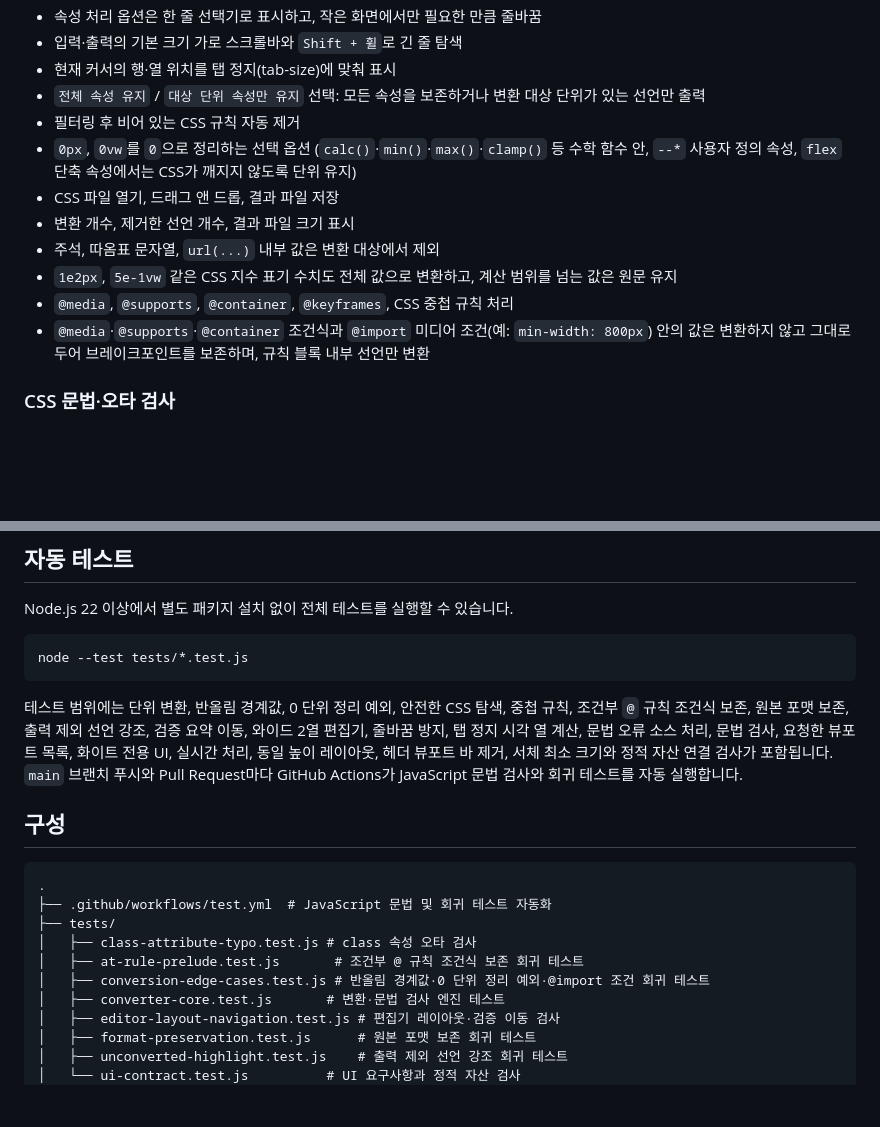
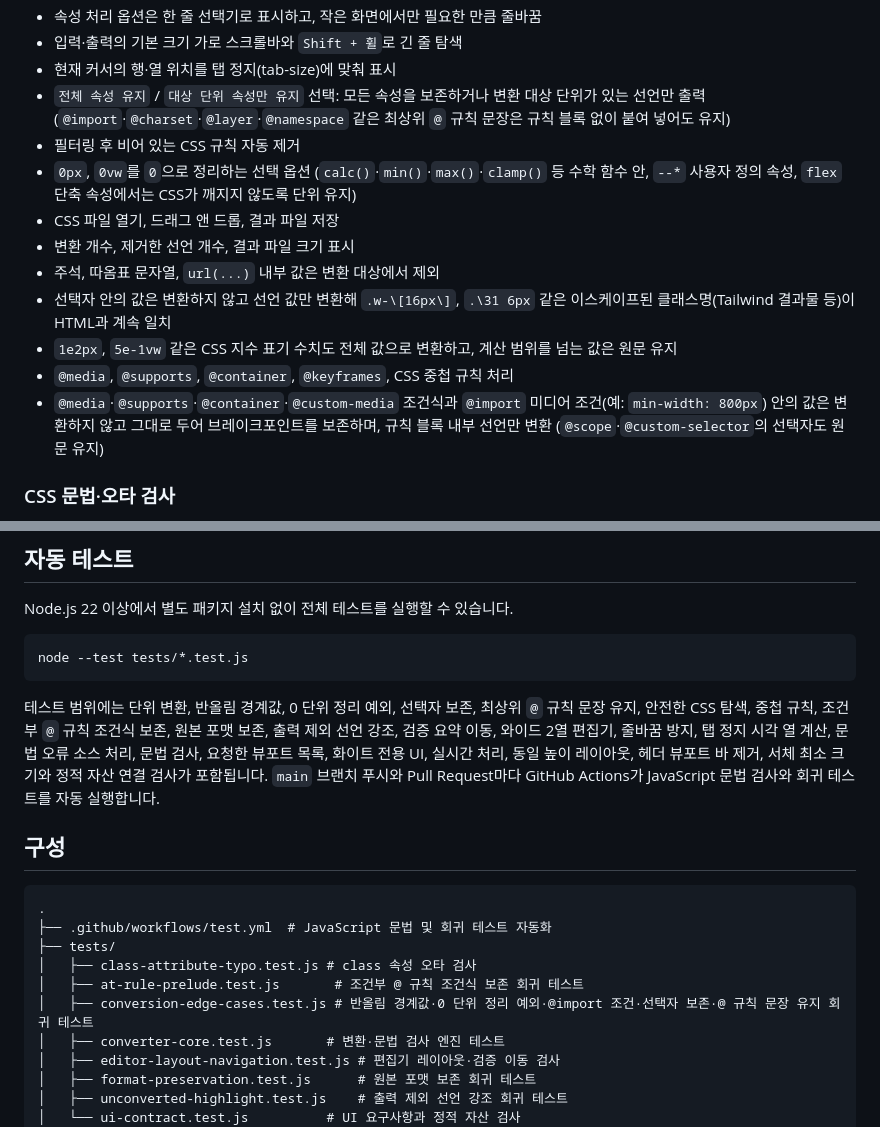
Before and after one commit to 1bobby-git/PX-VW-Converter, a Markdown page: README.md, 2 parts joined by grey strips. Drawn GitHub-style; blank space fills up the shorter version.

Commit message:
Document selector, @custom-media and at-rule statement handling in README

````diff
--- a/README.md
+++ b/README.md
@@ -30,15 +30,16 @@
 - 속성 처리 옵션은 한 줄 선택기로 표시하고, 작은 화면에서만 필요한 만큼 줄바꿈
 - 입력·출력의 기본 크기 가로 스크롤바와 `Shift + 휠`로 긴 줄 탐색
 - 현재 커서의 행·열 위치를 탭 정지(tab-size)에 맞춰 표시
-- `전체 속성 유지` / `대상 단위 속성만 유지` 선택: 모든 속성을 보존하거나 변환 대상 단위가 있는 선언만 출력
+- `전체 속성 유지` / `대상 단위 속성만 유지` 선택: 모든 속성을 보존하거나 변환 대상 단위가 있는 선언만 출력 (`@import`·`@charset`·`@layer`·`@namespace` 같은 최상위 `@` 규칙 문장은 규칙 블록 없이 붙여 넣어도 유지)
 - 필터링 후 비어 있는 CSS 규칙 자동 제거
 - `0px`, `0vw`를 `0`으로 정리하는 선택 옵션 (`calc()`·`min()`·`max()`·`clamp()` 등 수학 함수 안, `--*` 사용자 정의 속성, `flex` 단축 속성에서는 CSS가 깨지지 않도록 단위 유지)
 - CSS 파일 열기, 드래그 앤 드롭, 결과 파일 저장
 - 변환 개수, 제거한 선언 개수, 결과 파일 크기 표시
 - 주석, 따옴표 문자열, `url(...)` 내부 값은 변환 대상에서 제외
+- 선택자 안의 값은 변환하지 않고 선언 값만 변환해 `.w-\[16px\]`, `.\31 6px` 같은 이스케이프된 클래스명(Tailwind 결과물 등)이 HTML과 계속 일치
 - `1e2px`, `5e-1vw` 같은 CSS 지수 표기 수치도 전체 값으로 변환하고, 계산 범위를 넘는 값은 원문 유지
 - `@media`, `@supports`, `@container`, `@keyframes`, CSS 중첩 규칙 처리
-- `@media`·`@supports`·`@container` 조건식과 `@import` 미디어 조건(예: `min-width: 800px`) 안의 값은 변환하지 않고 그대로 두어 브레이크포인트를 보존하며, 규칙 블록 내부 선언만 변환
+- `@media`·`@supports`·`@container`·`@custom-media` 조건식과 `@import` 미디어 조건(예: `min-width: 800px`) 안의 값은 변환하지 않고 그대로 두어 브레이크포인트를 보존하며, 규칙 블록 내부 선언만 변환 (`@scope`·`@custom-selector`의 선택자도 원문 유지)
 
 ### CSS 문법·오타 검사
 
@@ -96,7 +97,7 @@ Node.js 22 이상에서 별도 패키지 설치 없이 전체 테스트를 실
 node --test tests/*.test.js
 ```
 
-테스트 범위에는 단위 변환, 반올림 경계값, 0 단위 정리 예외, 안전한 CSS 탐색, 중첩 규칙, 조건부 `@` 규칙 조건식 보존, 원본 포맷 보존, 출력 제외 선언 강조, 검증 요약 이동, 와이드 2열 편집기, 줄바꿈 방지, 탭 정지 시각 열 계산, 문법 오류 소스 처리, 문법 검사, 요청한 뷰포트 목록, 화이트 전용 UI, 실시간 처리, 동일 높이 레이아웃, 헤더 뷰포트 바 제거, 서체 최소 크기와 정적 자산 연결 검사가 포함됩니다. `main` 브랜치 푸시와 Pull Request마다 GitHub Actions가 JavaScript 문법 검사와 회귀 테스트를 자동 실행합니다.
+테스트 범위에는 단위 변환, 반올림 경계값, 0 단위 정리 예외, 선택자 보존, 최상위 `@` 규칙 문장 유지, 안전한 CSS 탐색, 중첩 규칙, 조건부 `@` 규칙 조건식 보존, 원본 포맷 보존, 출력 제외 선언 강조, 검증 요약 이동, 와이드 2열 편집기, 줄바꿈 방지, 탭 정지 시각 열 계산, 문법 오류 소스 처리, 문법 검사, 요청한 뷰포트 목록, 화이트 전용 UI, 실시간 처리, 동일 높이 레이아웃, 헤더 뷰포트 바 제거, 서체 최소 크기와 정적 자산 연결 검사가 포함됩니다. `main` 브랜치 푸시와 Pull Request마다 GitHub Actions가 JavaScript 문법 검사와 회귀 테스트를 자동 실행합니다.
 
 ## 구성
 
@@ -106,7 +107,7 @@ node --test tests/*.test.js
 ├── tests/
 │   ├── class-attribute-typo.test.js # class 속성 오타 검사
 │   ├── at-rule-prelude.test.js       # 조건부 @ 규칙 조건식 보존 회귀 테스트
-│   ├── conversion-edge-cases.test.js # 반올림 경계값·0 단위 정리 예외·@import 조건 회귀 테스트
+│   ├── conversion-edge-cases.test.js # 반올림 경계값·0 단위 정리 예외·@import 조건·선택자 보존·@ 규칙 문장 유지 회귀 테스트
 │   ├── converter-core.test.js       # 변환·문법 검사 엔진 테스트
 │   ├── editor-layout-navigation.test.js # 편집기 레이아웃·검증 이동 검사
 │   ├── format-preservation.test.js      # 원본 포맷 보존 회귀 테스트
````
